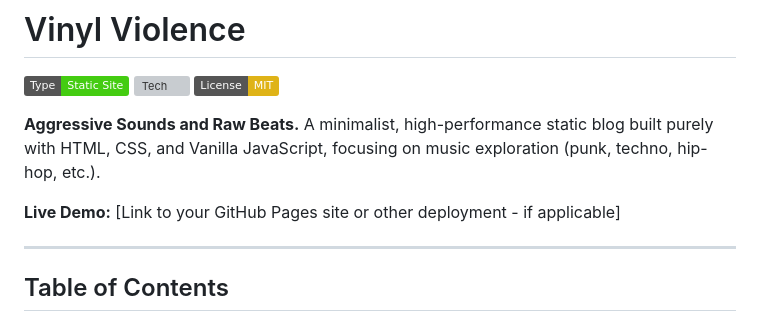
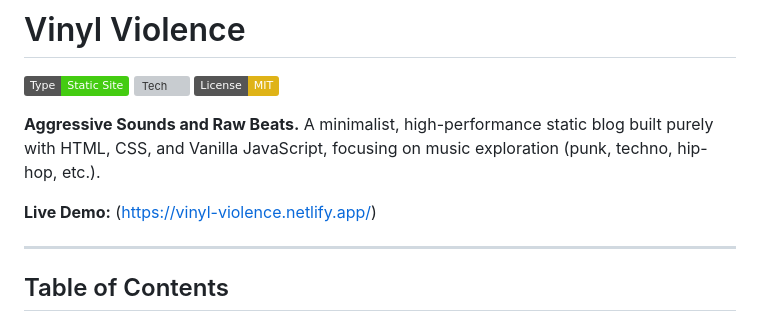
Before and after one commit to n1ghtw1re/vinyl_violence, a Markdown page: README.md, the part around the change. GitHub-like rendering; badges without logos; grey boxes are pictures that could not be loaded.

Commit message:
Update README.md
added live site link

```diff
--- a/README.md
+++ b/README.md
@@ -11,7 +11,7 @@
 <!-- Optional: Add a screenshot or GIF of the site -->
 <!-- ![Vinyl Violence Screenshot](link/to/your/screenshot.png) -->
 
-**Live Demo:** [Link to your GitHub Pages site or other deployment - if applicable]
+**Live Demo:** (https://vinyl-violence.netlify.app/)
 
 ---
 
```
